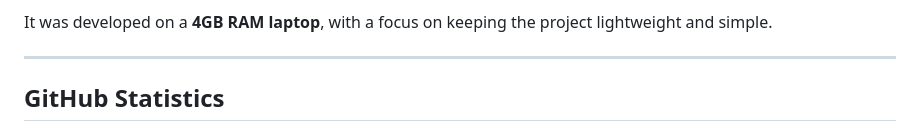
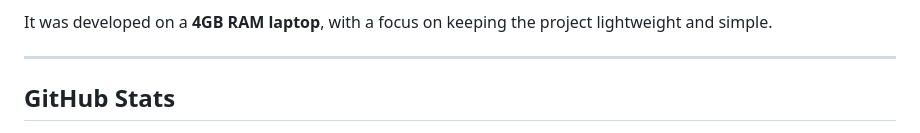
Before and after one commit to nonopepep7-maker/Web-collection, a Markdown page: README.md, the part around one of its changes. GitHub-like rendering.

Commit message:
Revise GitHub Stats section in README
Updated section header and removed GitHub statistics images.

```diff
--- a/README.md
+++ b/README.md
@@ -180,5 +180,5 @@ It was developed on a **4GB RAM laptop**, with a focus on keeping the project li
 
 ---
 
-## GitHub Statistics
+## GitHub Stats
 
```
Also changed, not shown: other parts of README.md (+1 -12 lines).
